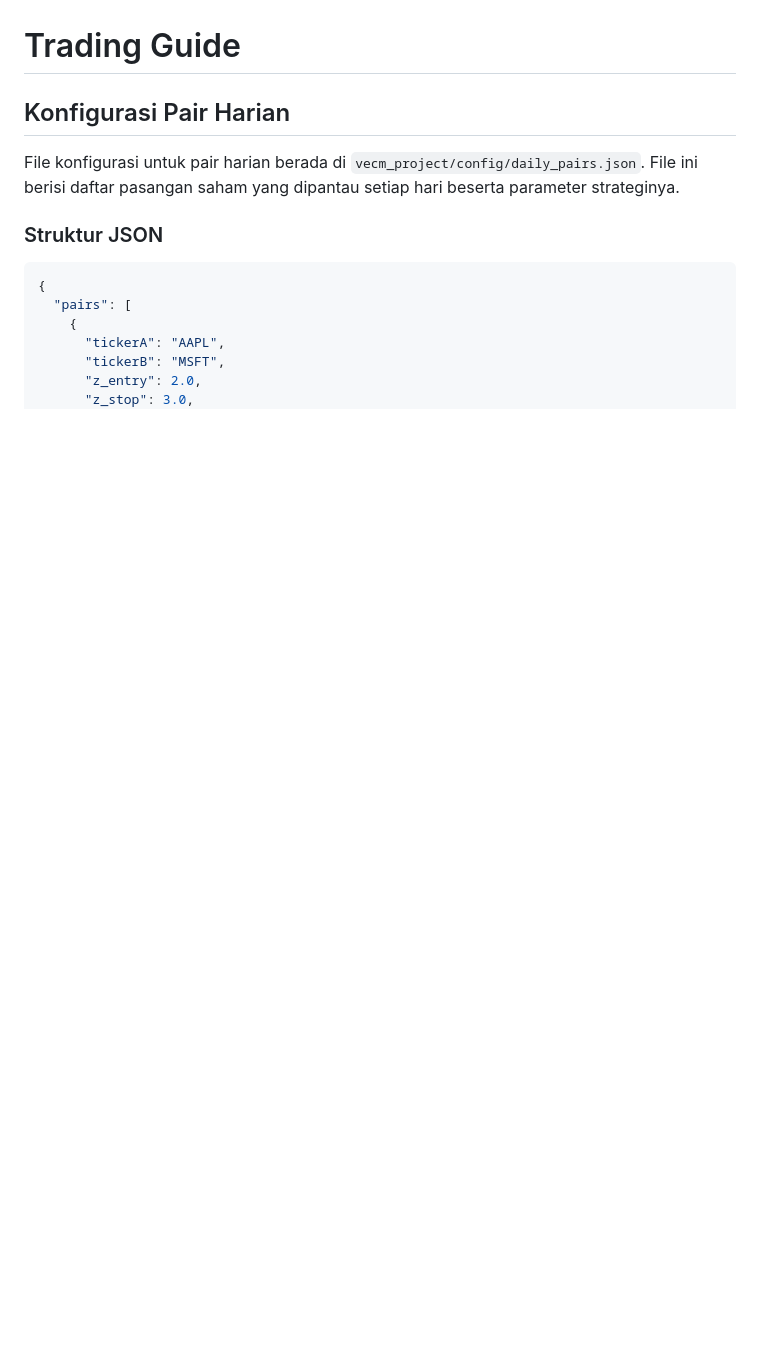
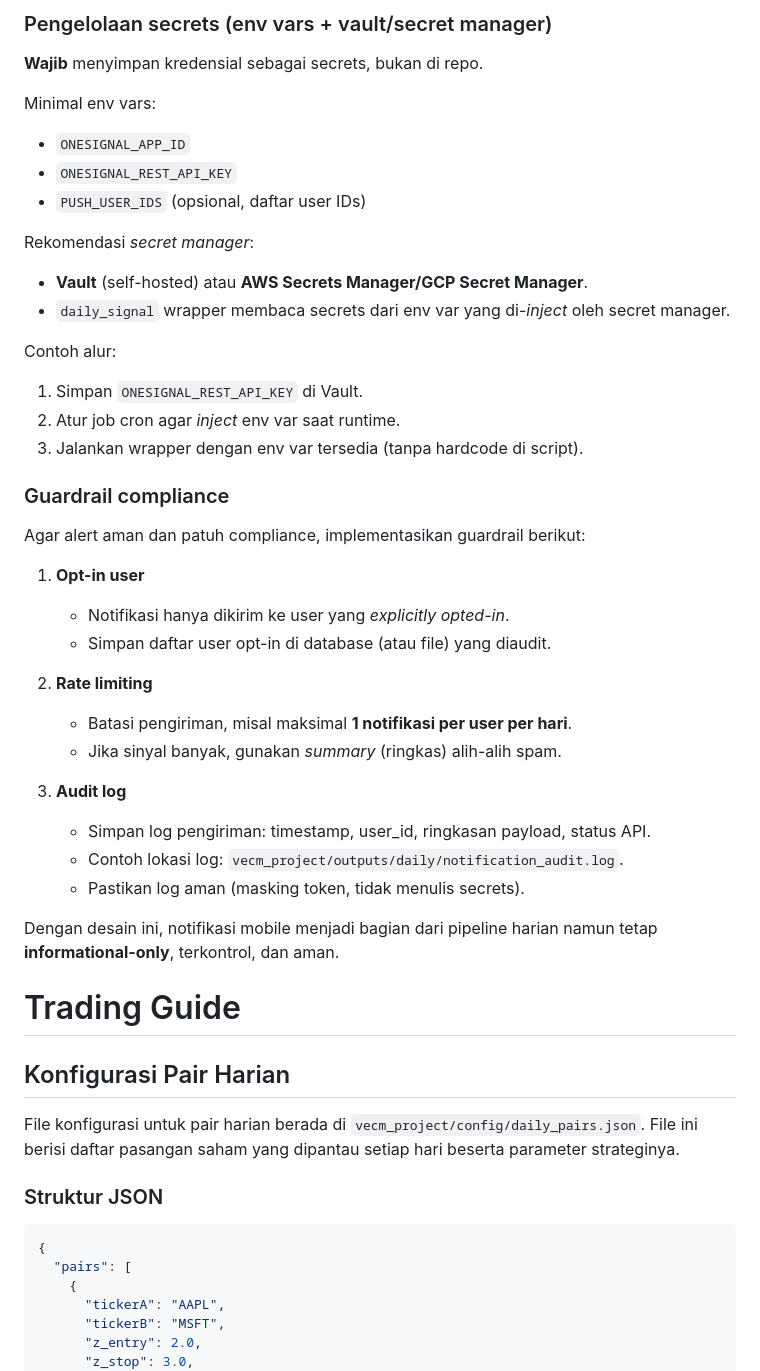
Before and after one commit to daju01/VECM, a Markdown page: docs/TRADING_GUIDE.md, the part around one of its changes. Rendered like a GitHub page; blank space fills up the shorter version.

Commit message:
docs: add mobile push notification design

```diff
--- a/docs/TRADING_GUIDE.md
+++ b/docs/TRADING_GUIDE.md
@@ -146,3 +216,37 @@ Jika Anda ingin memperluas notifikasi (misalnya Slack/Discord), cukup gunakan ou
+### Pengelolaan secrets (env vars + vault/secret manager)
+**Wajib** menyimpan kredensial sebagai secrets, bukan di repo.
+
+Minimal env vars:
+- `ONESIGNAL_APP_ID`
+- `ONESIGNAL_REST_API_KEY`
+- `PUSH_USER_IDS` (opsional, daftar user IDs)
+
+Rekomendasi *secret manager*:
+- **Vault** (self-hosted) atau **AWS Secrets Manager/GCP Secret Manager**.
+- `daily_signal` wrapper membaca secrets dari env var yang di-*inject* oleh secret manager.
+
+Contoh alur:
+1. Simpan `ONESIGNAL_REST_API_KEY` di Vault.
+2. Atur job cron agar *inject* env var saat runtime.
+3. Jalankan wrapper dengan env var tersedia (tanpa hardcode di script).
+
+### Guardrail compliance
+Agar alert aman dan patuh compliance, implementasikan guardrail berikut:
+
+1. **Opt-in user**
+   - Notifikasi hanya dikirim ke user yang *explicitly opted-in*.
+   - Simpan daftar user opt-in di database (atau file) yang diaudit.
+
+2. **Rate limiting**
+   - Batasi pengiriman, misal maksimal **1 notifikasi per user per hari**.
+   - Jika sinyal banyak, gunakan *summary* (ringkas) alih-alih spam.
+
+3. **Audit log**
+   - Simpan log pengiriman: timestamp, user_id, ringkasan payload, status API.
+   - Contoh lokasi log: `vecm_project/outputs/daily/notification_audit.log`.
+   - Pastikan log aman (masking token, tidak menulis secrets).
+
+Dengan desain ini, notifikasi mobile menjadi bagian dari pipeline harian namun tetap **informational-only**, terkontrol, dan aman.
 # Trading Guide
 
 ## Konfigurasi Pair Harian
```
Also changed, not shown: other parts of docs/TRADING_GUIDE.md (+70 -0 lines).
